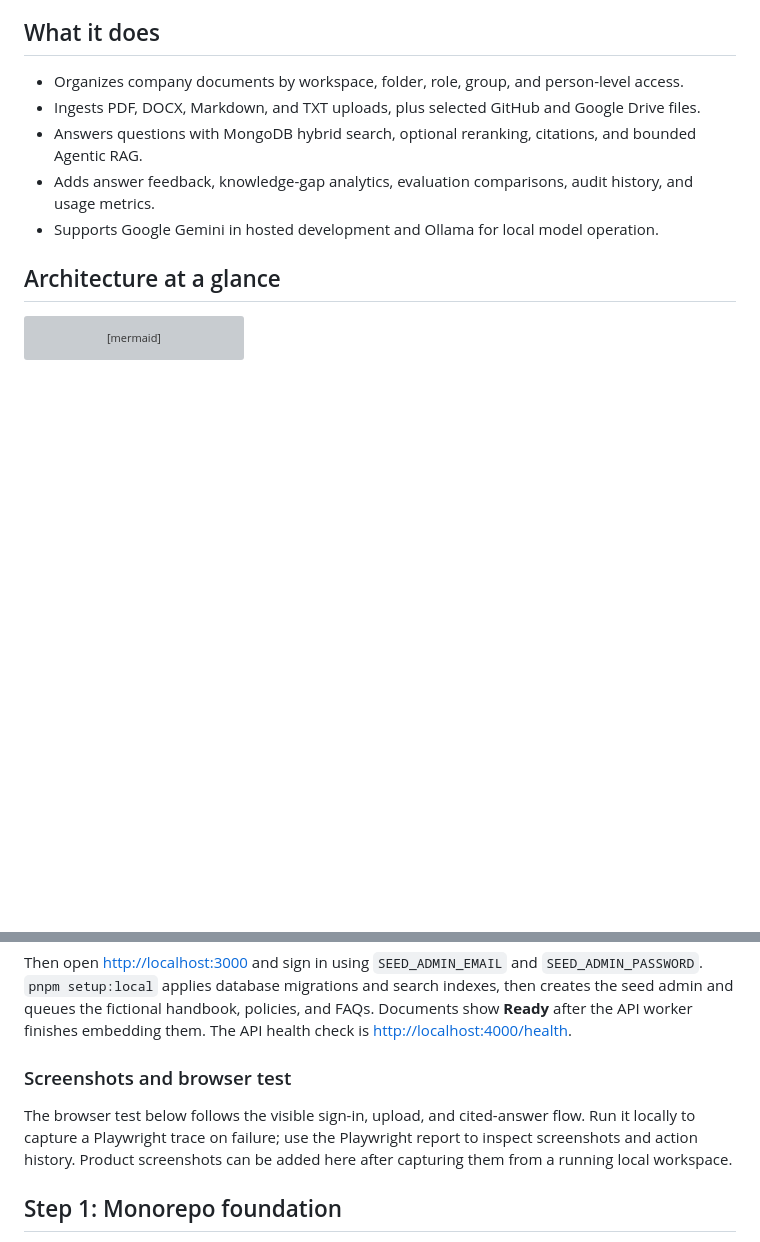
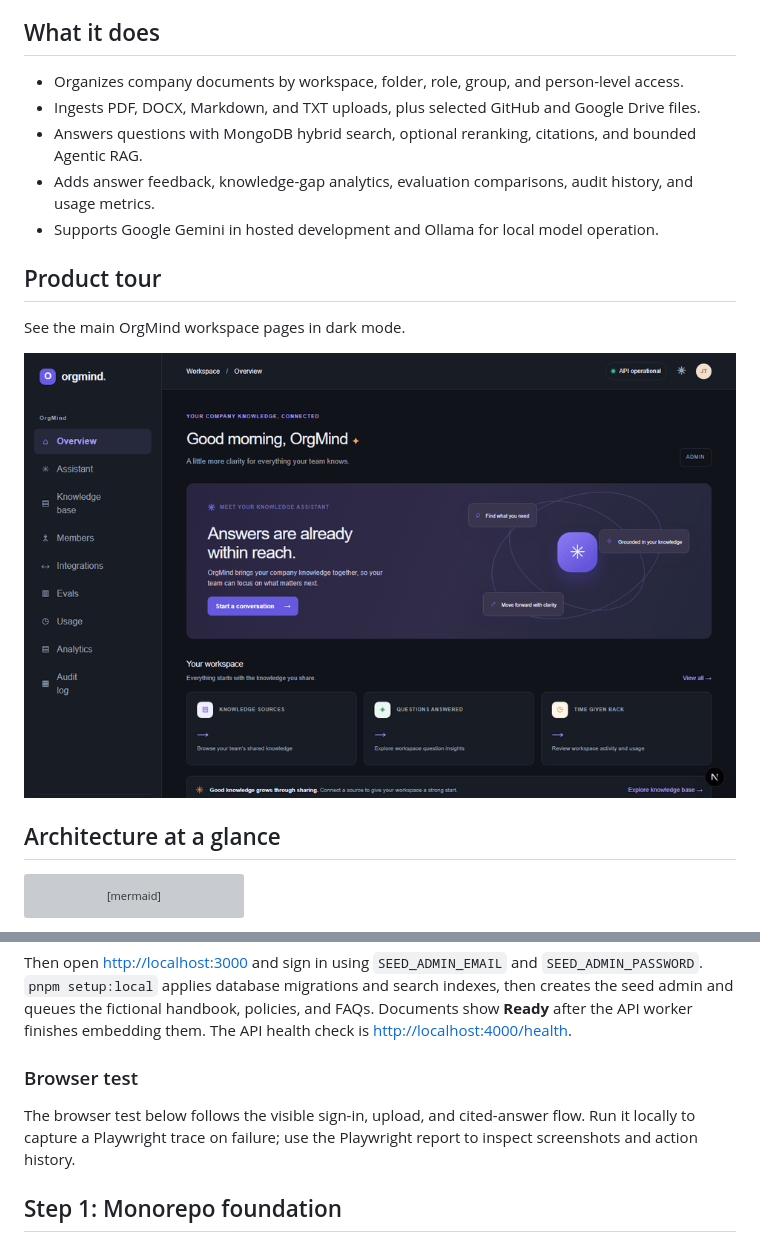
Before and after one commit to abneesh447/orgmind, a Markdown page: README.md, 2 parts joined by grey strips. GitHub-like rendering; pictures changed too: docs/media/orgmind-feature-tour.gif (added); blank space fills up the shorter version; grey boxes are pictures that could not be loaded.

Commit message:
docs(readme): add dark-mode product tour GIF

```diff
--- a/README.md
+++ b/README.md
@@ -13,6 +13,12 @@ OrgMind is a company-internal knowledge assistant built around agentic retrieval
 - Answers questions with MongoDB hybrid search, optional reranking, citations, and bounded Agentic RAG.
 - Adds answer feedback, knowledge-gap analytics, evaluation comparisons, audit history, and usage metrics.
 - Supports Google Gemini in hosted development and Ollama for local model operation.
+
+## Product tour
+
+See the main OrgMind workspace pages in dark mode.
+
+![OrgMind dark-mode product tour](docs/media/orgmind-feature-tour.gif)
 
 ## Architecture at a glance
 
@@ -54,9 +60,9 @@ pnpm dev
 
 Then open [http://localhost:3000](http://localhost:3000) and sign in using `SEED_ADMIN_EMAIL` and `SEED_ADMIN_PASSWORD`. `pnpm setup:local` applies database migrations and search indexes, then creates the seed admin and queues the fictional handbook, policies, and FAQs. Documents show **Ready** after the API worker finishes embedding them. The API health check is [http://localhost:4000/health](http://localhost:4000/health).
 
-### Screenshots and browser test
+### Browser test
 
-The browser test below follows the visible sign-in, upload, and cited-answer flow. Run it locally to capture a Playwright trace on failure; use the Playwright report to inspect screenshots and action history. Product screenshots can be added here after capturing them from a running local workspace.
+The browser test below follows the visible sign-in, upload, and cited-answer flow. Run it locally to capture a Playwright trace on failure; use the Playwright report to inspect screenshots and action history.
 
 ## Step 1: Monorepo foundation
 
```
Also changed, not shown: 1 other file.
